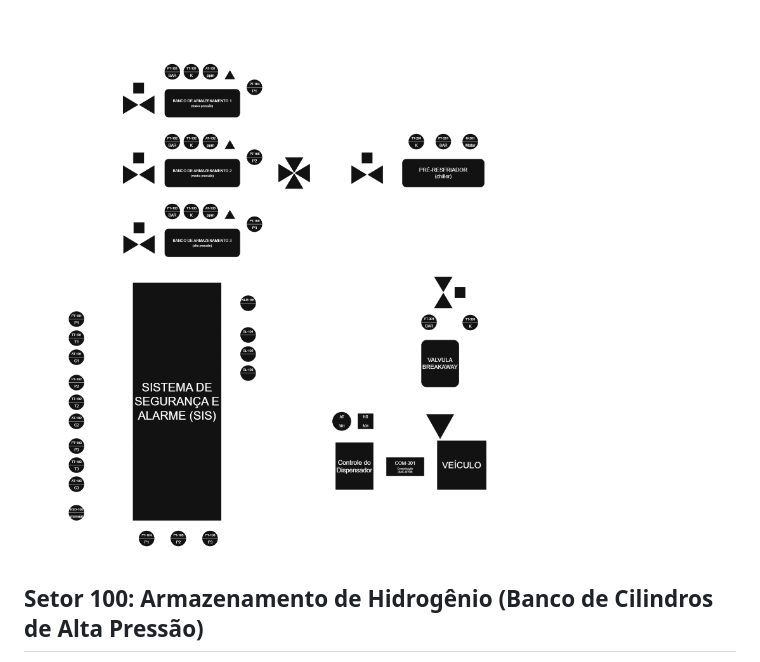
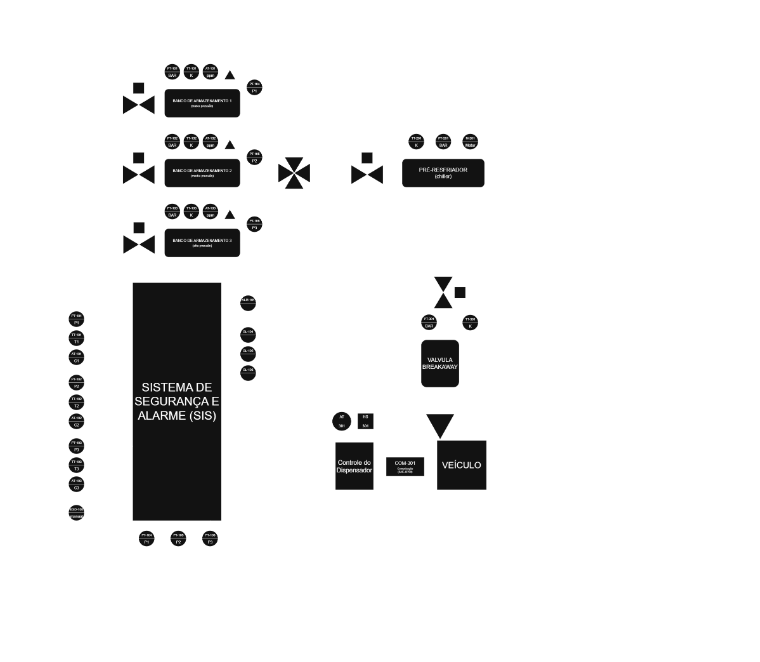
Before and after one commit to Automatica-Reabastecimento-H2-SCADA/Estacao-de-Reabastecimento-de-Hidrogenio---SCADA-Core, a Markdown page: etapa-01-logica/02 - Mapeamento de Variaveis de Processo.md, the part around one of its changes. GitHub-like rendering; blank space fills up the shorter version.

```diff
--- a/etapa-01-logica/02 - Mapeamento de Variaveis de Processo.md
+++ b/etapa-01-logica/02 - Mapeamento de Variaveis de Processo.md
@@ -4,5 +4,4 @@ Na automação industrial (norma ISA-5.1), instrumentos e atuadores emitem e rec
 
 ![Estação de reabastecimento](/etapa-01-logica/projeto2.png)
 
-## Setor 100: Armazenamento de Hidrogênio (Banco de Cilindros de Alta Pressão)
 
```
Also changed, not shown: other parts of etapa-01-logica/02 - Mapeamento de Variaveis de Processo.md (+0 -28 lines).
